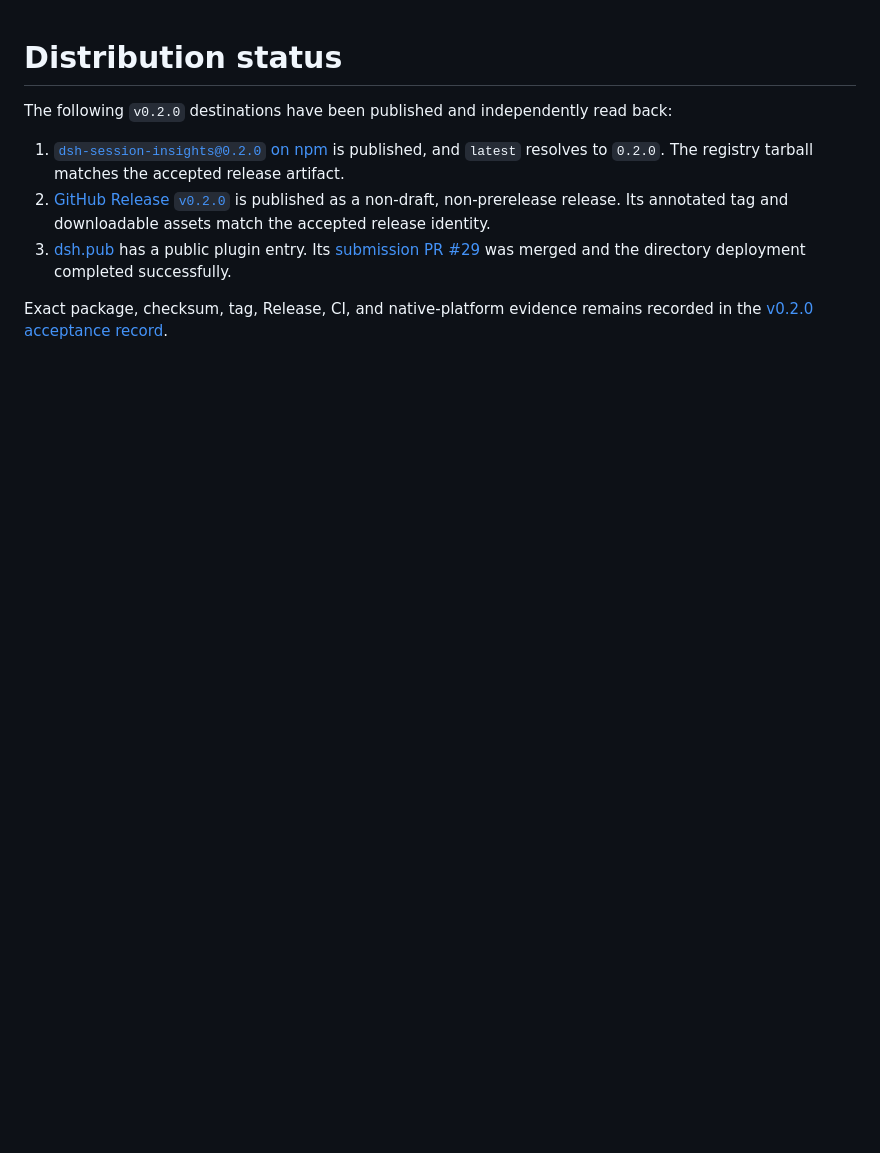
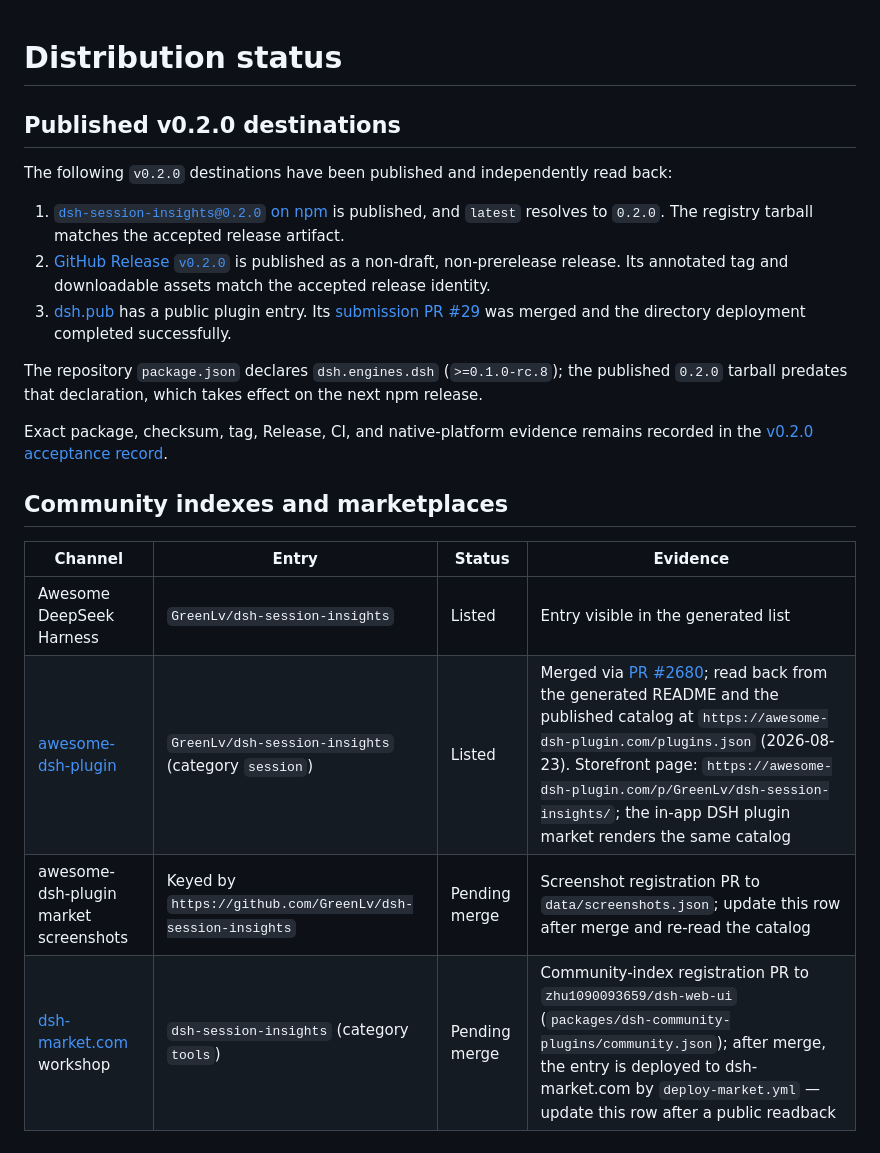
Before and after one commit to GreenLv/dsh-session-insights, a Markdown page: docs/distribution.md, the part around the change. Rendered like a GitHub page; blank space fills up the shorter version.

```diff
--- a/docs/distribution.md
+++ b/docs/distribution.md
@@ -1,4 +1,6 @@
 # Distribution status
+
+## Published v0.2.0 destinations
 
 The following `v0.2.0` destinations have been published and independently read back:
 
@@ -6,4 +8,15 @@ The following `v0.2.0` destinations have been published and independently read b
 2. [GitHub Release `v0.2.0`](https://github.com/GreenLv/dsh-session-insights/releases/tag/v0.2.0) is published as a non-draft, non-prerelease release. Its annotated tag and downloadable assets match the accepted release identity.
 3. [dsh.pub](https://dsh.pub/en/plugins/dsh-session-insights/) has a public plugin entry. Its [submission PR #29](https://github.com/dsh-pub/dsh-pub/pull/29) was merged and the directory deployment completed successfully.
 
+The repository `package.json` declares `dsh.engines.dsh` (`>=0.1.0-rc.8`); the published `0.2.0` tarball predates that declaration, which takes effect on the next npm release.
+
 Exact package, checksum, tag, Release, CI, and native-platform evidence remains recorded in the [v0.2.0 acceptance record](acceptance/v0.2.0-candidate.md).
+
+## Community indexes and marketplaces
+
+| Channel | Entry | Status | Evidence |
+|---|---|---|---|
+| Awesome DeepSeek Harness | `GreenLv/dsh-session-insights` | Listed | Entry visible in the generated list |
+| [awesome-dsh-plugin](https://github.com/awesome-dsh-plugin/awesome-dsh-plugin) | `GreenLv/dsh-session-insights` (category `session`) | Listed | Merged via [PR #2680](https://github.com/awesome-dsh-plugin/awesome-dsh-plugin/pull/2680); read back from the generated README and the published catalog at `https://awesome-dsh-plugin.com/plugins.json` (2026-08-23). Storefront page: `https://awesome-dsh-plugin.com/p/GreenLv/dsh-session-insights/`; the in-app DSH plugin market renders the same catalog |
+| awesome-dsh-plugin market screenshots | Keyed by `https://github.com/GreenLv/dsh-session-insights` | Pending merge | Screenshot registration PR to `data/screenshots.json`; update this row after merge and re-read the catalog |
+| [dsh-market.com](https://dsh-market.com/) workshop | `dsh-session-insights` (category `tools`) | Pending merge | Community-index registration PR to `zhu1090093659/dsh-web-ui` (`packages/dsh-community-plugins/community.json`); after merge, the entry is deployed to dsh-market.com by `deploy-market.yml` — update this row after a public readback |
```
Also changed, not shown: README.md (+5 -0 lines), README.zh-CN.md (+5 -0 lines), assets/README.md (added, +14 -0 lines), assets/screenshots/dashboard-overview-en.png (added), assets/screenshots/dashboard-overview-zh.png (added), assets/social/hero.jpg (added).
